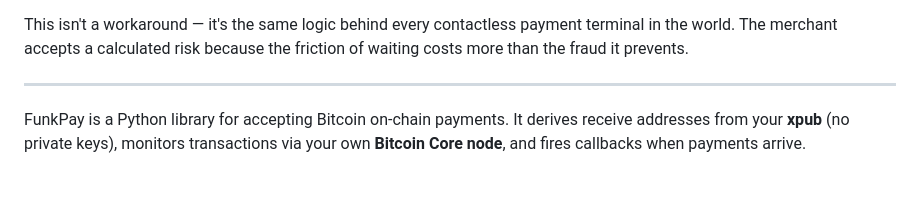
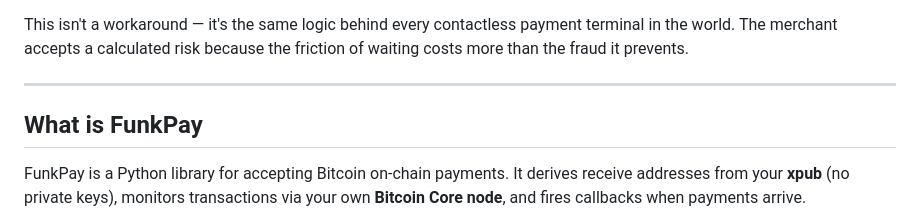
Before and after one commit to lucarocchi/btcfunkpay, a Markdown page: README.md, the part around the change. GitHub-like rendering; blank space fills up the shorter version.

Commit message:
README: add What is FunkPay heading

```diff
--- a/README.md
+++ b/README.md
@@ -32,6 +32,8 @@ Never ship an irreversible good before `confirmed`. For everything else, the mem
 This isn't a workaround — it's the same logic behind every contactless payment terminal in the world. The merchant accepts a calculated risk because the friction of waiting costs more than the fraud it prevents.
 
 ---
+
+## What is FunkPay
 
 FunkPay is a Python library for accepting Bitcoin on-chain payments. It derives receive addresses from your **xpub** (no private keys), monitors transactions via your own **Bitcoin Core node**, and fires callbacks when payments arrive.
 
```
